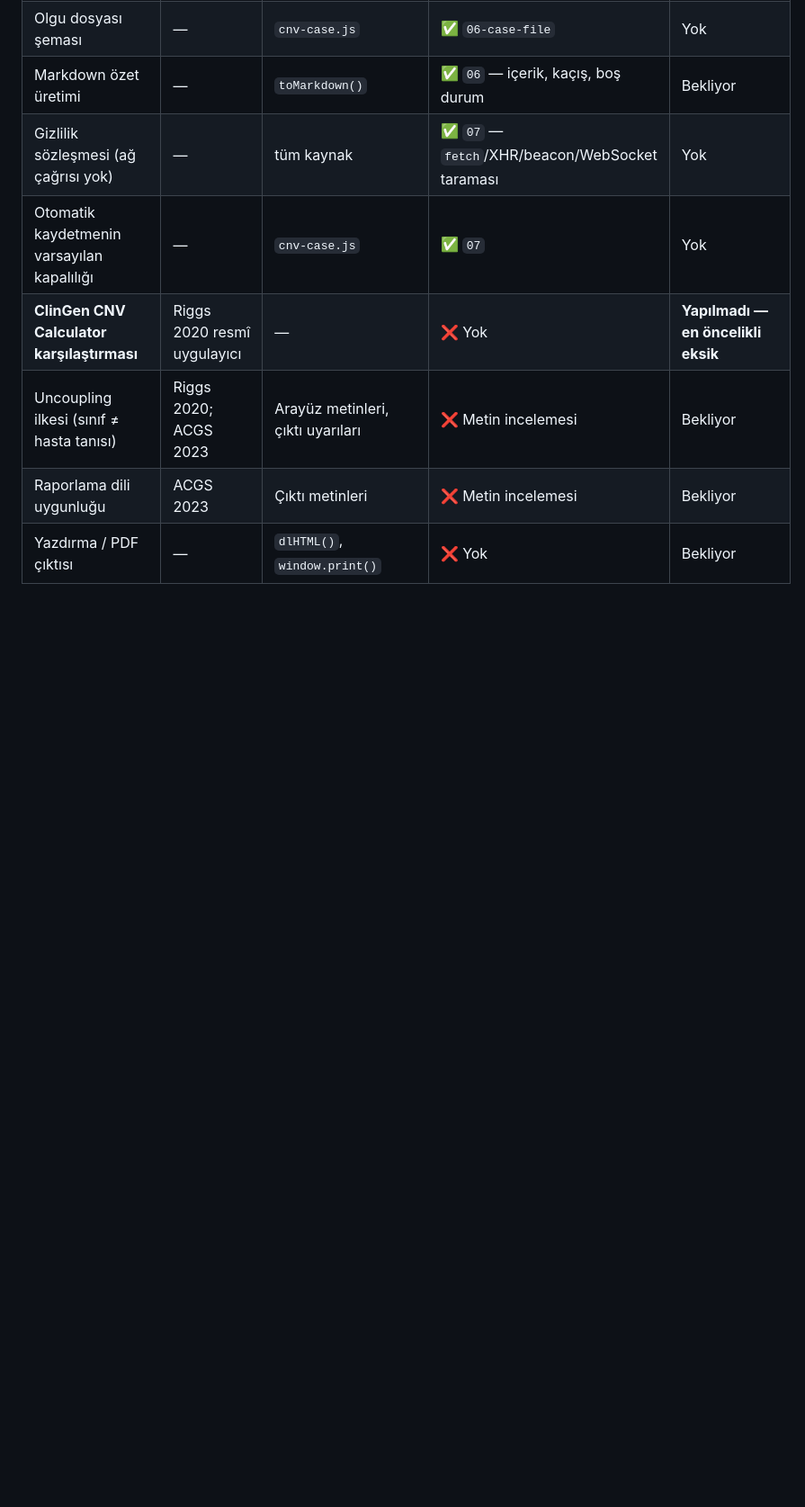
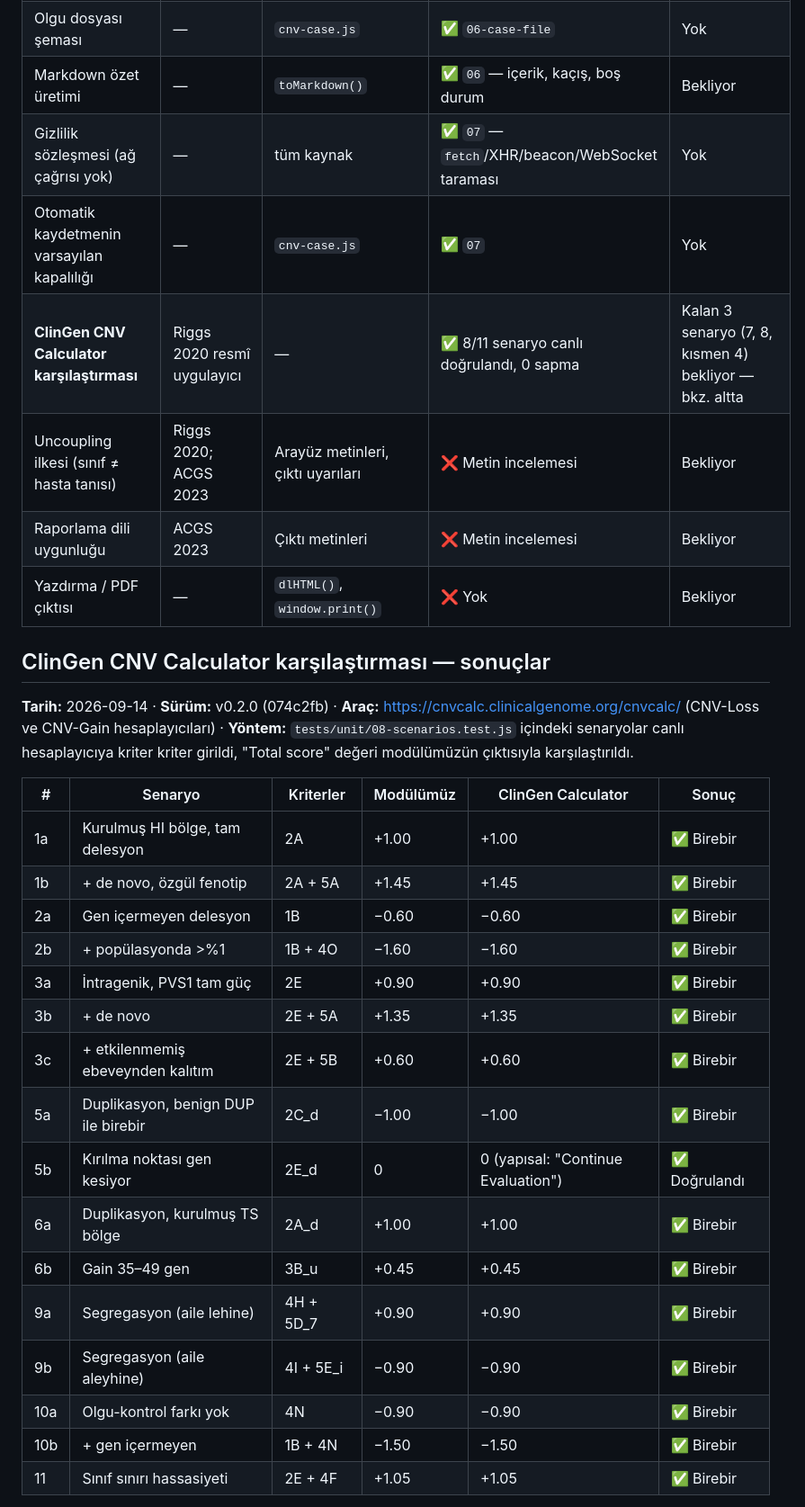
Before and after one commit to MDKalenderoglu/clinical-cnv-evaluation-module, a Markdown page: docs/scoring-audit.md, the part around one of its changes. Shown at 90% size. Drawn GitHub-style; blank space fills up the shorter version.

```diff
--- a/docs/scoring-audit.md
+++ b/docs/scoring-audit.md
@@ -31,8 +31,31 @@ Son güncelleme: v0.2.0 · Test sayısı: 253 · Koşum: `node tests/run.js`
 | Markdown özet üretimi | — | `toMarkdown()` | ✅ `06` — içerik, kaçış, boş durum | Bekliyor |
 | Gizlilik sözleşmesi (ağ çağrısı yok) | — | tüm kaynak | ✅ `07` — `fetch`/XHR/beacon/WebSocket taraması | Yok |
 | Otomatik kaydetmenin varsayılan kapalılığı | — | `cnv-case.js` | ✅ `07` | Yok |
-| **ClinGen CNV Calculator karşılaştırması** | Riggs 2020 resmî uygulayıcı | — | ❌ Yok | **Yapılmadı — en öncelikli eksik** |
+| **ClinGen CNV Calculator karşılaştırması** | Riggs 2020 resmî uygulayıcı | — | ✅ 8/11 senaryo canlı doğrulandı, 0 sapma | Kalan 3 senaryo (7, 8, kısmen 4) bekliyor — bkz. altta |
 | Uncoupling ilkesi (sınıf ≠ hasta tanısı) | Riggs 2020; ACGS 2023 | Arayüz metinleri, çıktı uyarıları | ❌ Metin incelemesi | Bekliyor |
 | Raporlama dili uygunluğu | ACGS 2023 | Çıktı metinleri | ❌ Metin incelemesi | Bekliyor |
 | Yazdırma / PDF çıktısı | — | `dlHTML()`, `window.print()` | ❌ Yok | Bekliyor |
 
+## ClinGen CNV Calculator karşılaştırması — sonuçlar
+
+**Tarih:** 2026-09-14 · **Sürüm:** v0.2.0 (074c2fb) · **Araç:** https://cnvcalc.clinicalgenome.org/cnvcalc/ (CNV-Loss ve CNV-Gain hesaplayıcıları) · **Yöntem:** `tests/unit/08-scenarios.test.js` içindeki senaryolar canlı hesaplayıcıya kriter kriter girildi, "Total score" değeri modülümüzün çıktısıyla karşılaştırıldı.
+
+| # | Senaryo | Kriterler | Modülümüz | ClinGen Calculator | Sonuç |
+| --- | --- | --- | --- | --- | --- |
+| 1a | Kurulmuş HI bölge, tam delesyon | 2A | +1.00 | +1.00 | ✅ Birebir |
+| 1b | + de novo, özgül fenotip | 2A + 5A | +1.45 | +1.45 | ✅ Birebir |
+| 2a | Gen içermeyen delesyon | 1B | −0.60 | −0.60 | ✅ Birebir |
+| 2b | + popülasyonda >%1 | 1B + 4O | −1.60 | −1.60 | ✅ Birebir |
+| 3a | İntragenik, PVS1 tam güç | 2E | +0.90 | +0.90 | ✅ Birebir |
+| 3b | + de novo | 2E + 5A | +1.35 | +1.35 | ✅ Birebir |
+| 3c | + etkilenmemiş ebeveynden kalıtım | 2E + 5B | +0.60 | +0.60 | ✅ Birebir |
+| 5a | Duplikasyon, benign DUP ile birebir | 2C_d | −1.00 | −1.00 | ✅ Birebir |
+| 5b | Kırılma noktası gen kesiyor | 2E_d | 0 | 0 (yapısal: "Continue Evaluation") | ✅ Doğrulandı |
+| 6a | Duplikasyon, kurulmuş TS bölge | 2A_d | +1.00 | +1.00 | ✅ Birebir |
+| 6b | Gain 35–49 gen | 3B_u | +0.45 | +0.45 | ✅ Birebir |
+| 9a | Segregasyon (aile lehine) | 4H + 5D_7 | +0.90 | +0.90 | ✅ Birebir |
+| 9b | Segregasyon (aile aleyhine) | 4I + 5E_i | −0.90 | −0.90 | ✅ Birebir |
+| 10a | Olgu-kontrol farkı yok | 4N | −0.90 | −0.90 | ✅ Birebir |
+| 10b | + gen içermeyen | 1B + 4N | −1.50 | −1.50 | ✅ Birebir |
+| 11 | Sınıf sınırı hassasiyeti | 2E + 4F | +1.05 | +1.05 | ✅ Birebir |
+
```
Also changed, not shown: other parts of docs/scoring-audit.md (+15 -5 lines), docs/validation-plan.md (+5 -4 lines).
